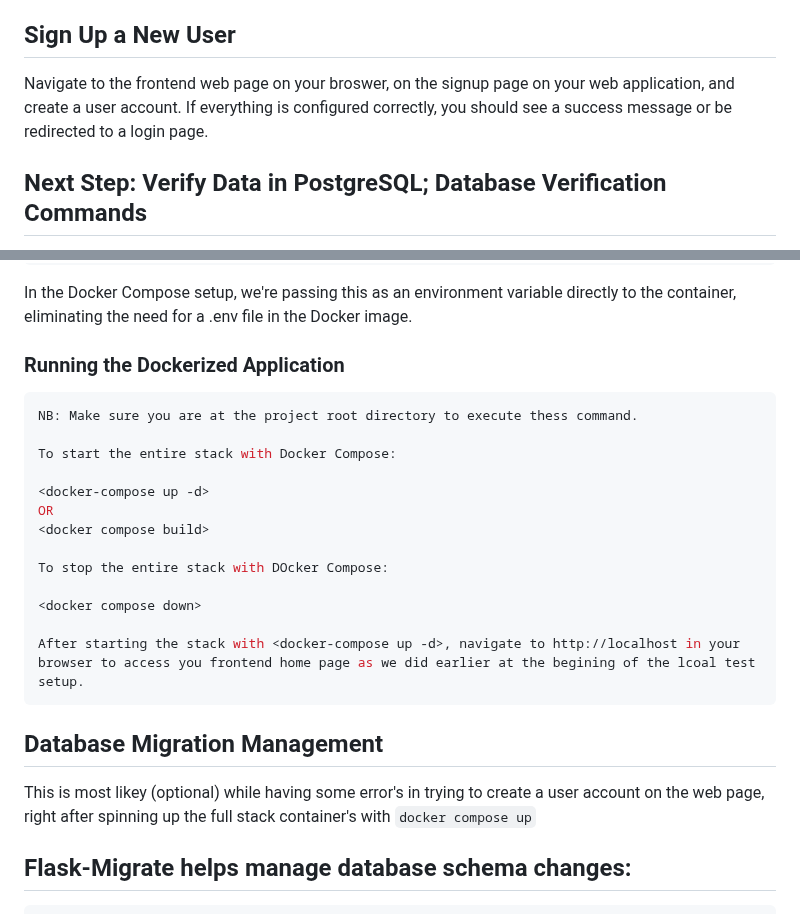
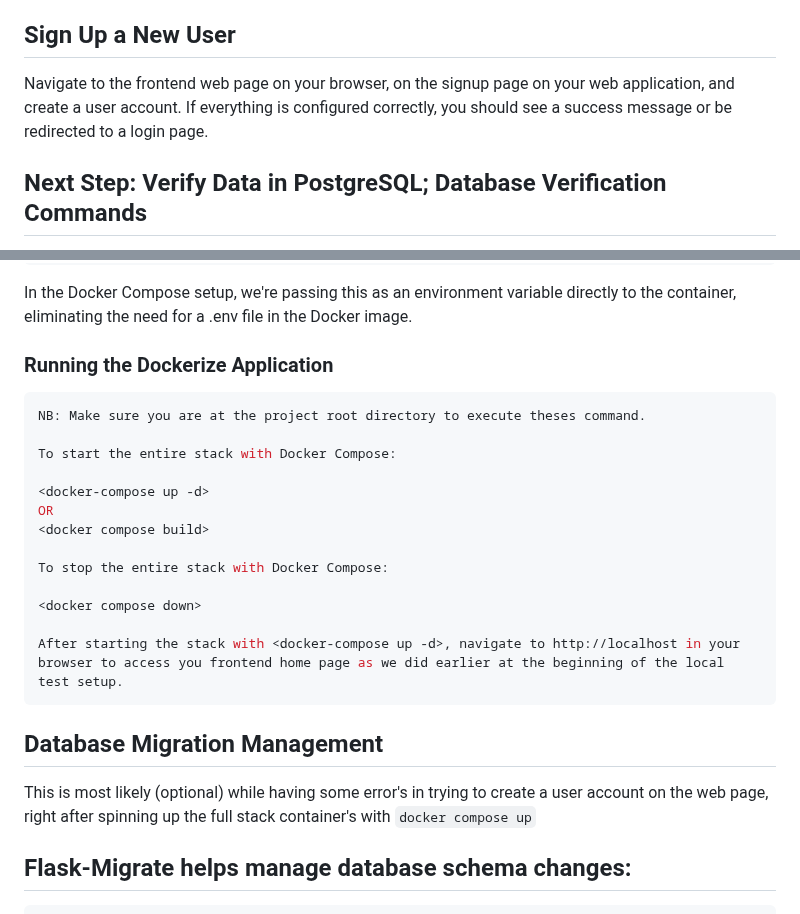
Before and after one commit to holadmex/3-Tier-web-architecture, a Markdown page: README.md, 2 parts joined by grey strips. GitHub-like rendering.

Commit message:
readme documentation

````diff
--- a/README.md
+++ b/README.md
@@ -344,7 +344,7 @@ You should see output indicating that your Flask application is running, typical
 
 ## Sign Up a New User
 
-Navigate to the frontend web page on your broswer, on the signup page on your web application, and create a user account. If everything is configured correctly, you should see a success message or be redirected to a login page.
+Navigate to the frontend web page on your browser, on the signup page on your web application, and create a user account. If everything is configured correctly, you should see a success message or be redirected to a login page.
 
 ## Next Step: Verify Data in PostgreSQL; Database Verification Commands
 
@@ -410,10 +410,10 @@ The key modification for Docker networking is changing the database host from lo
 
 In the Docker Compose setup, we're passing this as an environment variable directly to the container, eliminating the need for a .env file in the Docker image.
 
-### Running the Dockerized Application
+### Running the Dockerize Application
 
 ```bash
-NB: Make sure you are at the project root directory to execute thess command.
+NB: Make sure you are at the project root directory to execute theses command.
 
 To start the entire stack with Docker Compose:
 
@@ -421,18 +421,18 @@ To start the entire stack with Docker Compose:
 OR
 <docker compose build>
 
-To stop the entire stack with DOcker Compose:
+To stop the entire stack with Docker Compose:
 
 <docker compose down>
 
-After starting the stack with <docker-compose up -d>, navigate to http://localhost in your browser to access you frontend home page as we did earlier at the begining of the lcoal test setup.
+After starting the stack with <docker-compose up -d>, navigate to http://localhost in your browser to access you frontend home page as we did earlier at the beginning of the local test setup.
 ```
 
 
 
 ## Database Migration Management
 
-This is most likey (optional) while having some error's in trying to create a user account on the web page, right after spinning up the full stack container's with `docker compose up`
+This is most likely (optional) while having some error's in trying to create a user account on the web page, right after spinning up the full stack container's with `docker compose up`
 
 ## Flask-Migrate helps manage database schema changes:
 
````
